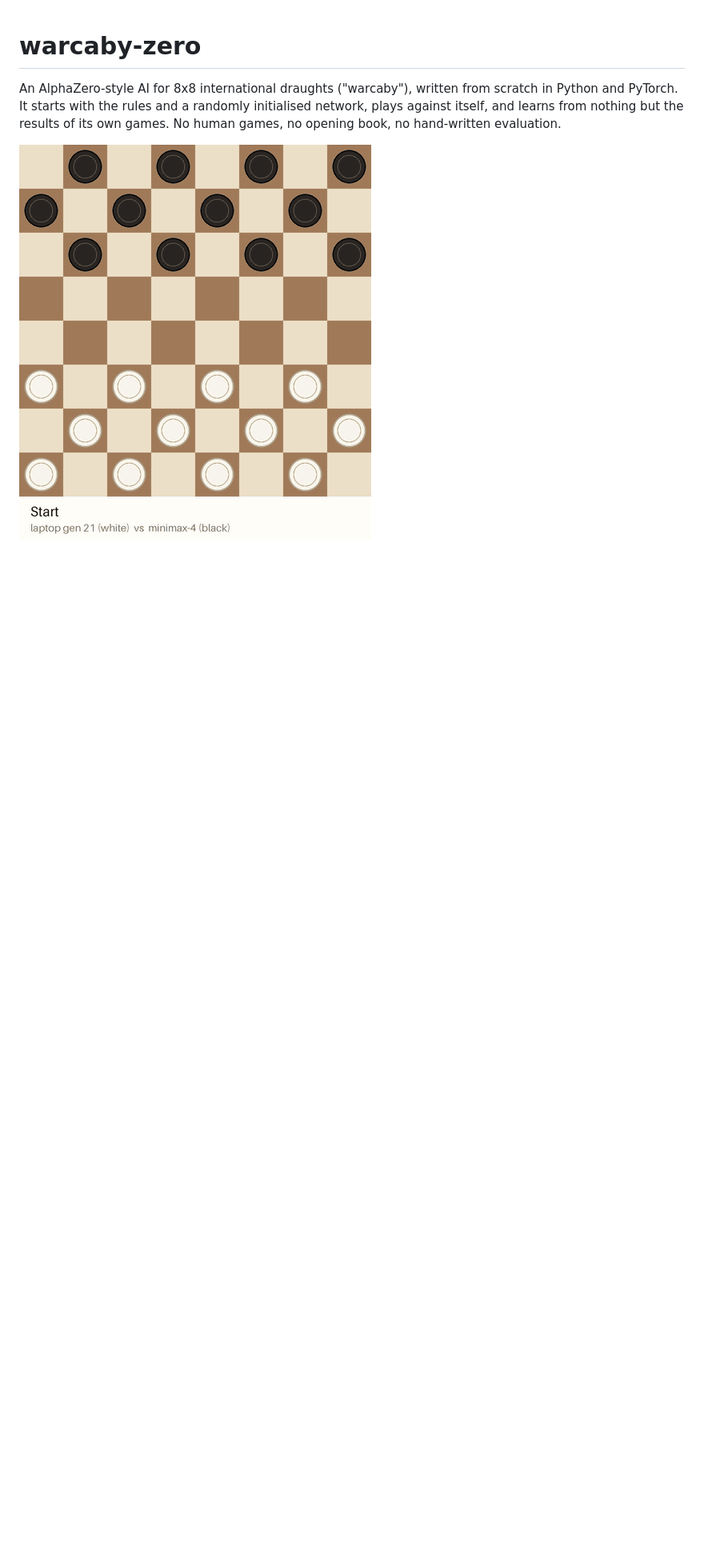
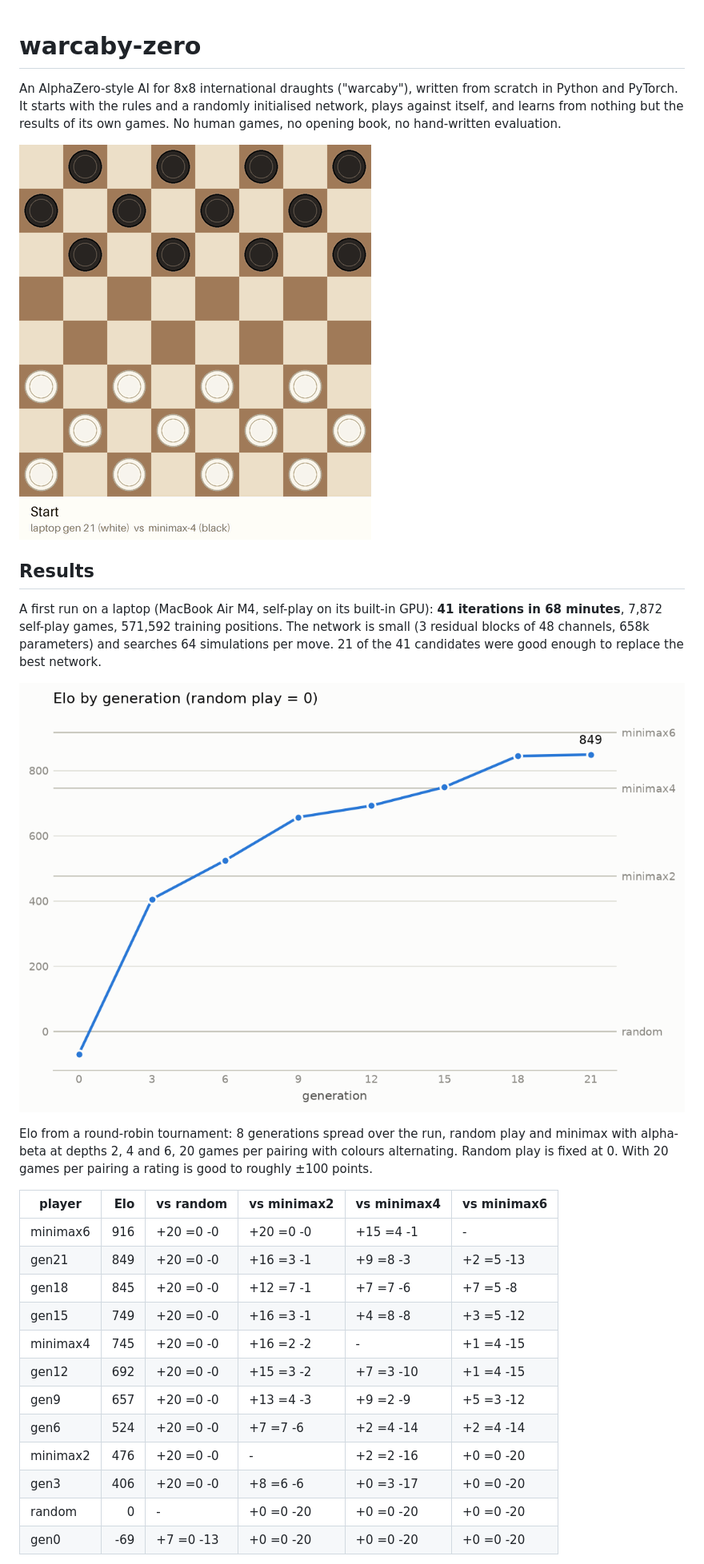
Before and after one commit to imalachowsk-creator/warcaby-zero, a Markdown page: README.md, the part around one of its changes. Shown at 80% size. Rendered like a GitHub page; pictures changed too: docs/elo.png (added); blank space fills up the shorter version.

```diff
--- a/README.md
+++ b/README.md
@@ -8,3 +8,31 @@ book, no hand-written evaluation.
 ![A game played by the trained network](docs/game.gif)
 
 <!-- RESULTS -->
+## Results
+
+A first run on a laptop (MacBook Air M4, self-play on its built-in GPU): **41
+iterations in 68 minutes**, 7,872 self-play games, 571,592 training positions.
+The network is small (3 residual blocks of 48 channels, 658k parameters) and searches 64
+simulations per move. 21 of the 41 candidates were good enough to replace the best network.
+
+![Elo by generation](docs/elo.png)
+
+Elo from a round-robin tournament: 8 generations spread over the run, random play and
+minimax with alpha-beta at depths 2, 4 and 6, 20 games per pairing with colours alternating. Random play is fixed at 0. With 20 games per pairing
+a rating is good to roughly ±100 points.
+
+| player | Elo | vs random | vs minimax2 | vs minimax4 | vs minimax6 |
+|---|---:|---|---|---|---|
+| minimax6 | 916 | +20 =0 -0 | +20 =0 -0 | +15 =4 -1 | - |
+| gen21 | 849 | +20 =0 -0 | +16 =3 -1 | +9 =8 -3 | +2 =5 -13 |
+| gen18 | 845 | +20 =0 -0 | +12 =7 -1 | +7 =7 -6 | +7 =5 -8 |
+| gen15 | 749 | +20 =0 -0 | +16 =3 -1 | +4 =8 -8 | +3 =5 -12 |
+| minimax4 | 745 | +20 =0 -0 | +16 =2 -2 | - | +1 =4 -15 |
+| gen12 | 692 | +20 =0 -0 | +15 =3 -2 | +7 =3 -10 | +1 =4 -15 |
+| gen9 | 657 | +20 =0 -0 | +13 =4 -3 | +9 =2 -9 | +5 =3 -12 |
+| gen6 | 524 | +20 =0 -0 | +7 =7 -6 | +2 =4 -14 | +2 =4 -14 |
+| minimax2 | 476 | +20 =0 -0 | - | +2 =2 -16 | +0 =0 -20 |
+| gen3 | 406 | +20 =0 -0 | +8 =6 -6 | +0 =3 -17 | +0 =0 -20 |
+| random | 0 | - | +0 =0 -20 | +0 =0 -20 | +0 =0 -20 |
+| gen0 | -69 | +7 =0 -13 | +0 =0 -20 | +0 =0 -20 | +0 =0 -20 |
+
```
Also changed, not shown: other parts of README.md (+28 -0 lines).
